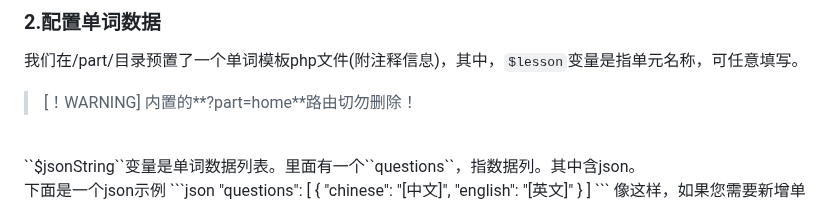
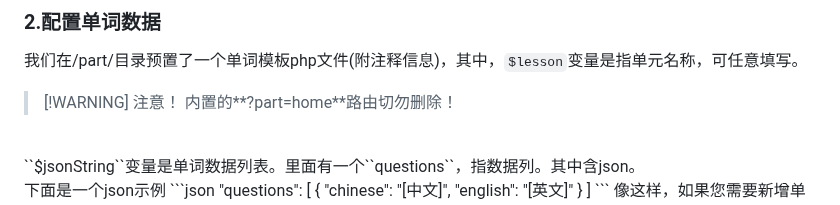
Before and after one commit to CHEN-EXE/ENGLISH-LIKED, a Markdown page: README.md, the part around the change. Drawn GitHub-style.

Commit message:
更新文档

```diff
--- a/README.md
+++ b/README.md
@@ -37,7 +37,7 @@ git clone https://github.com/CHEN-EXE/ENGLISH-LIKED.git
 ## 单词配置
 ### 2.配置单词数据
 我们在/part/目录预置了一个单词模板php文件(附注释信息)，其中，``$lesson``变量是指单元名称，可任意填写。<br>
-> [！WARNING]
+> [!WARNING] 注意！
 > 内置的**?part=home**路由切勿删除！
 <br>
 ``$jsonString``变量是单词数据列表。里面有一个``questions``，指数据列。其中含json。<br>
```
